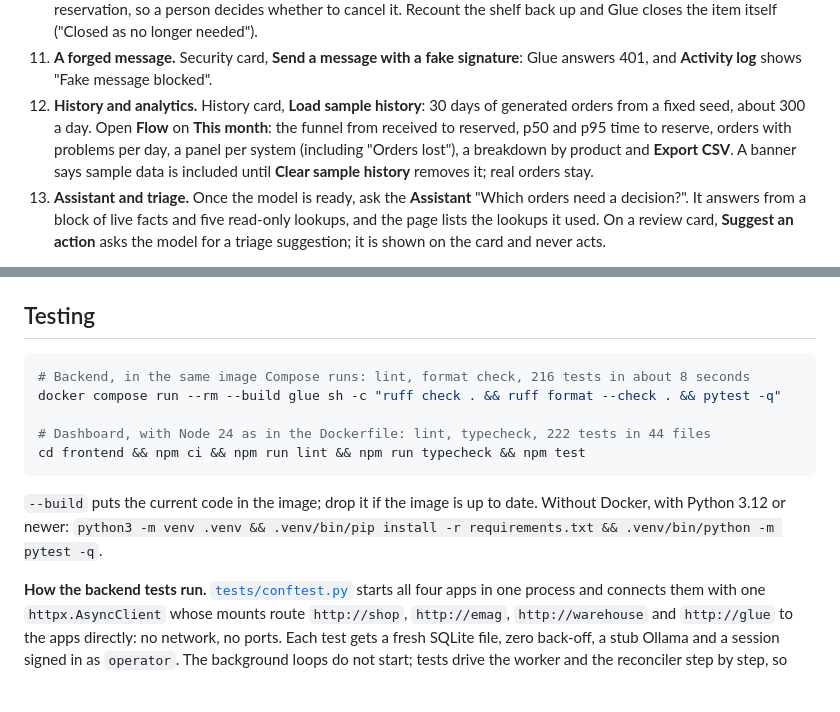
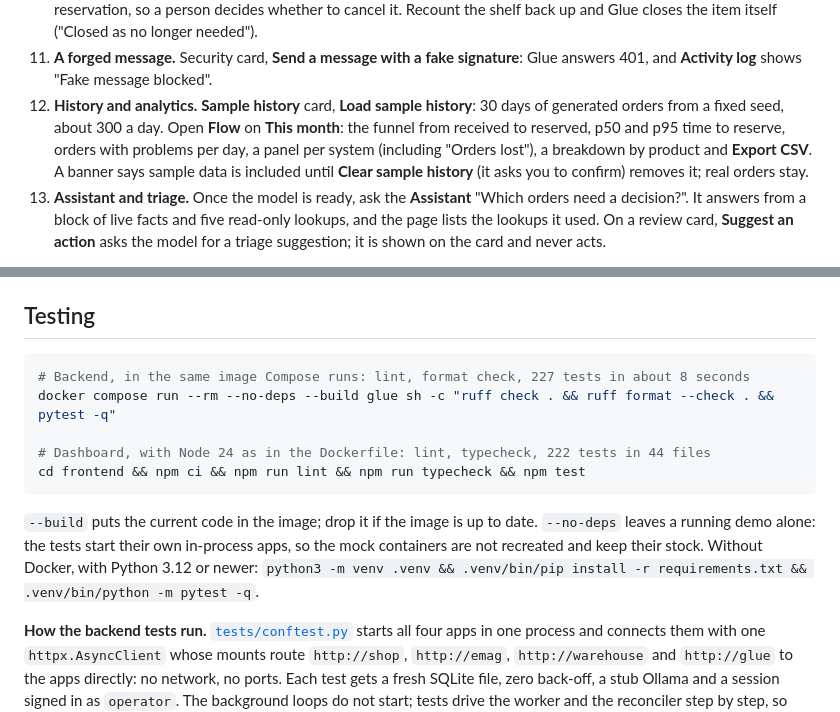
Before and after one commit to PantelimonGulie/adb-glue-service, a Markdown page: README.md, 2 parts joined by grey strips. Rendered like a GitHub page; blank space fills up the shorter version.

Commit message:
Fix the README test command so it leaves a running demo alone, and name the Sample history card

````diff
--- a/README.md
+++ b/README.md
@@ -81,7 +81,7 @@ Every time and date on the dashboard is Bucharest time (see [Architecture](#arch
 9. **Partial batch rejection.** eMAG card, **Refuse updates for MacBook Air M4**. On the next reconcile run the batch applies every other product and only MacBook Air M4 is flagged on **Stock**; the marketplace's Offers table shows "rejected: validation error" for it. **Accept updates for MacBook Air M4 again** clears it on the next run.
 10. **Recount below reserved.** With at least two iPhone 16 128GB reserved, use **Warehouse recount** (or the warehouse terminal) to set the shelf to one fewer than are reserved. Both channels drop to 0, and only the newest reserved order appears under "Shelf count too low": the shelf is short by one. Retry is not offered: the order still holds its reservation, so a person decides whether to cancel it. Recount the shelf back up and Glue closes the item itself ("Closed as no longer needed").
 11. **A forged message.** Security card, **Send a message with a fake signature**: Glue answers 401, and **Activity log** shows "Fake message blocked".
-12. **History and analytics.** History card, **Load sample history**: 30 days of generated orders from a fixed seed, about 300 a day. Open **Flow** on **This month**: the funnel from received to reserved, p50 and p95 time to reserve, orders with problems per day, a panel per system (including "Orders lost"), a breakdown by product and **Export CSV**. A banner says sample data is included until **Clear sample history** removes it; real orders stay.
+12. **History and analytics.** **Sample history** card, **Load sample history**: 30 days of generated orders from a fixed seed, about 300 a day. Open **Flow** on **This month**: the funnel from received to reserved, p50 and p95 time to reserve, orders with problems per day, a panel per system (including "Orders lost"), a breakdown by product and **Export CSV**. A banner says sample data is included until **Clear sample history** (it asks you to confirm) removes it; real orders stay.
 13. **Assistant and triage.** Once the model is ready, ask the **Assistant** "Which orders need a decision?". It answers from a block of live facts and five read-only lookups, and the page lists the lookups it used. On a review card, **Suggest an action** asks the model for a triage suggestion; it is shown on the card and never acts.
 
 Click **Resume new orders** when done.
@@ -179,14 +179,14 @@ The diagrams (components, both order flows, stock with a partial batch failure,
 ## Testing
 
 ```sh
-# Backend, in the same image Compose runs: lint, format check, 216 tests in about 8 seconds
-docker compose run --rm --build glue sh -c "ruff check . && ruff format --check . && pytest -q"
+# Backend, in the same image Compose runs: lint, format check, 227 tests in about 8 seconds
+docker compose run --rm --no-deps --build glue sh -c "ruff check . && ruff format --check . && pytest -q"
 
 # Dashboard, with Node 24 as in the Dockerfile: lint, typecheck, 222 tests in 44 files
 cd frontend && npm ci && npm run lint && npm run typecheck && npm test
 ```
 
-`--build` puts the current code in the image; drop it if the image is up to date. Without Docker, with Python 3.12 or newer: `python3 -m venv .venv && .venv/bin/pip install -r requirements.txt && .venv/bin/python -m pytest -q`.
+`--build` puts the current code in the image; drop it if the image is up to date. `--no-deps` leaves a running demo alone: the tests start their own in-process apps, so the mock containers are not recreated and keep their stock. Without Docker, with Python 3.12 or newer: `python3 -m venv .venv && .venv/bin/pip install -r requirements.txt && .venv/bin/python -m pytest -q`.
 
 **How the backend tests run.** [`tests/conftest.py`](tests/conftest.py) starts all four apps in one process and connects them with one `httpx.AsyncClient` whose mounts route `http://shop`, `http://emag`, `http://warehouse` and `http://glue` to the apps directly: no network, no ports. Each test gets a fresh SQLite file, zero back-off, a stub Ollama and a session signed in as `operator`. The background loops do not start; tests drive the worker and the reconciler step by step, so each test reads like a demo step and asserts end state (one reservation, eMAG status 4, which items are open), not call counts.
 
````
